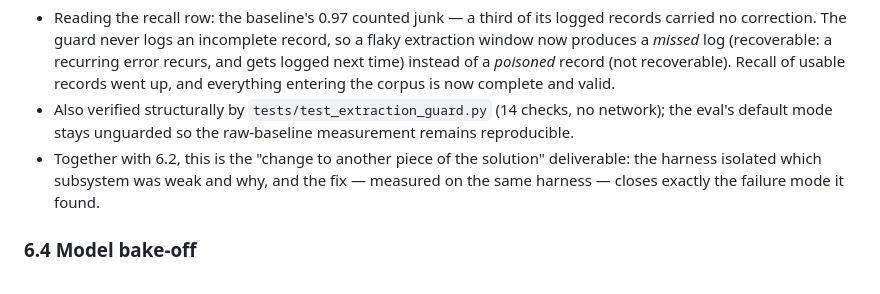
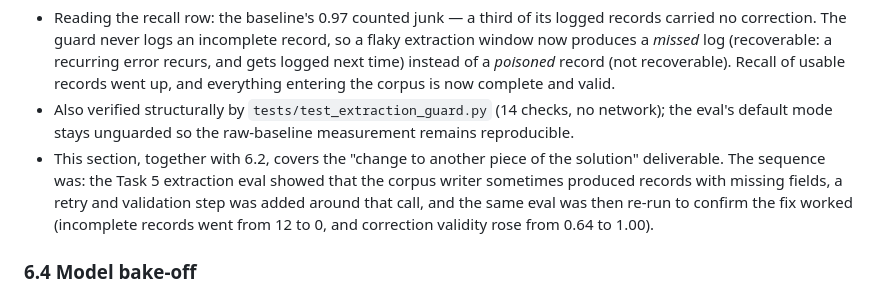
Before and after one commit to reubenfrith/mandarin-coach, a Markdown page: README.md, the part around the change. Drawn GitHub-style.

Commit message:
Reword 6.3 closing line as a plain sequence of what happened
Co-Authored-By: Claude Fable 5 <noreply@anthropic.com>

```diff
--- a/README.md
+++ b/README.md
@@ -557,7 +557,7 @@ Net: three times the coverage at essentially unchanged precision.
 
 - Reading the recall row: the baseline's 0.97 counted junk — a third of its logged records carried no correction. The guard never logs an incomplete record, so a flaky extraction window now produces a *missed* log (recoverable: a recurring error recurs, and gets logged next time) instead of a *poisoned* record (not recoverable). Recall of usable records went up, and everything entering the corpus is now complete and valid.
 - Also verified structurally by `tests/test_extraction_guard.py` (14 checks, no network); the eval's default mode stays unguarded so the raw-baseline measurement remains reproducible.
-- Together with 6.2, this is the "change to another piece of the solution" deliverable: the harness isolated which subsystem was weak and why, and the fix — measured on the same harness — closes exactly the failure mode it found.
+- This section, together with 6.2, covers the "change to another piece of the solution" deliverable. The sequence was: the Task 5 extraction eval showed that the corpus writer sometimes produced records with missing fields, a retry and validation step was added around that call, and the same eval was then re-run to confirm the fix worked (incomplete records went from 12 to 0, and correction validity rose from 0.64 to 1.00).
 
 ### 6.4 Model bake-off
 
```
